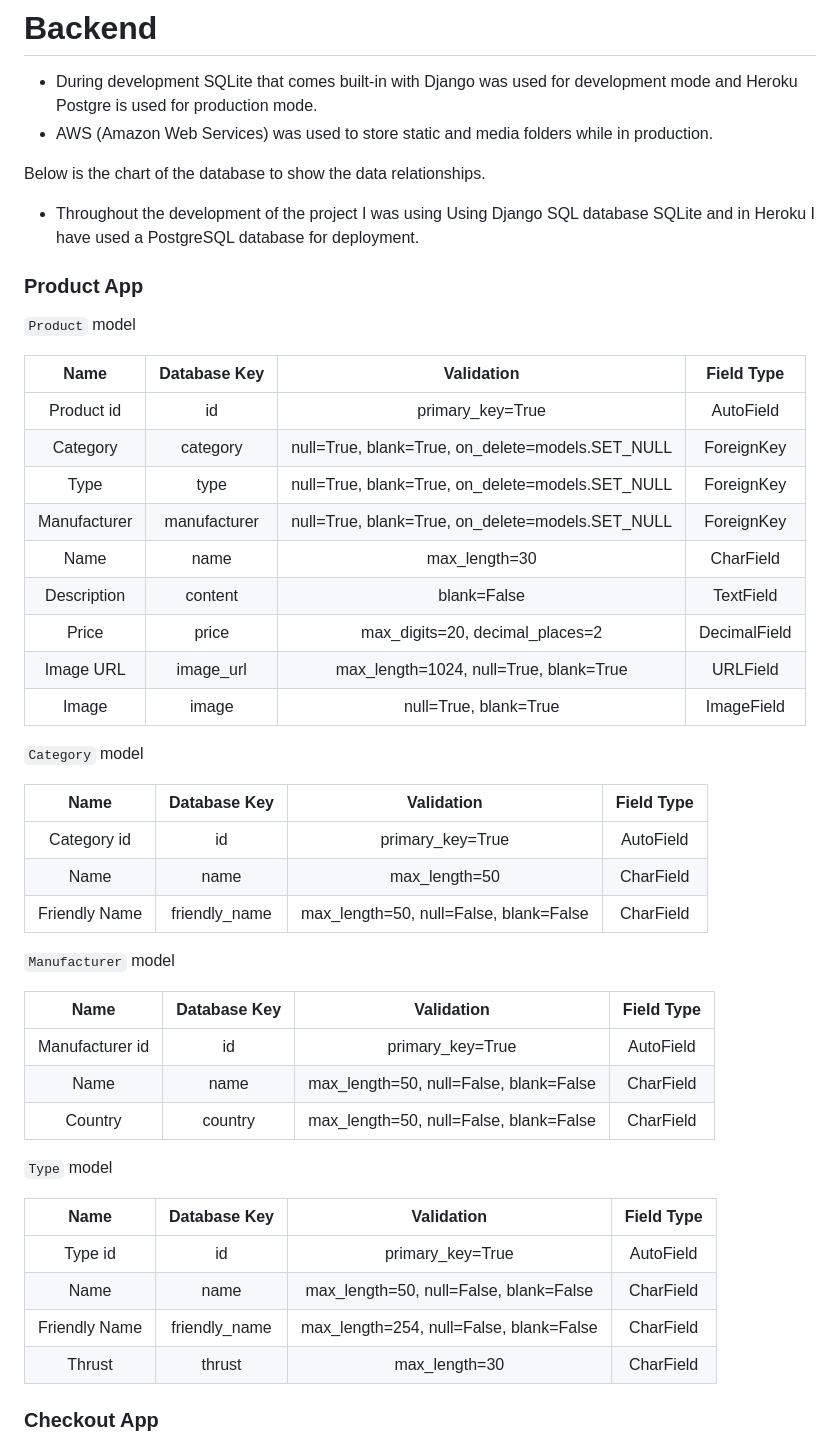
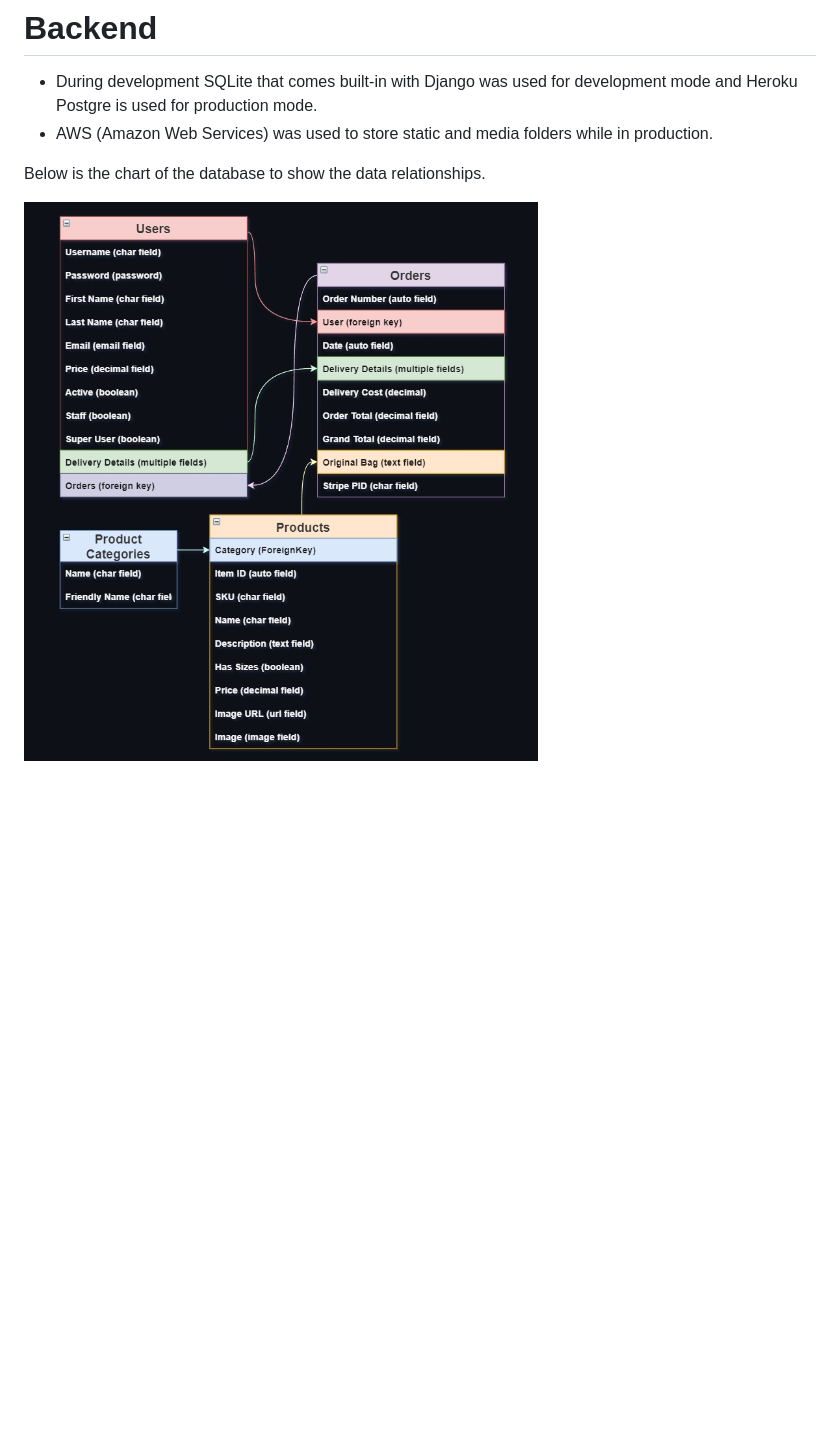
Before and after one commit to mariogusman/Funfit, a Markdown page: README.md, the part around one of its changes. Drawn GitHub-style; pictures changed too: readme/db.jpg (added); blank space fills up the shorter version.

```diff
--- a/README.md
+++ b/README.md
@@ -152,50 +152,7 @@ The main goal here is to provide a good shopping experience to potential custome
 
 Below is the chart of the database to show the data relationships.
 
-
-- Throughout the development of the project I was using  Using Django SQL database SQLite and in Heroku I have used a PostgreSQL database for deployment.
-
-### Product App
-
-`Product` model
-
-| Name | Database Key | Validation | Field Type|
-| :-------------: |:----------------:| :--------------: | :---------: |
-|Product id | id | primary_key=True | AutoField
-|Category|category|null=True, blank=True, on_delete=models.SET_NULL|ForeignKey
-|Type|type|null=True, blank=True, on_delete=models.SET_NULL|ForeignKey
-|Manufacturer|manufacturer|null=True, blank=True, on_delete=models.SET_NULL|ForeignKey
-|Name | name | max_length=30 | CharField
-|Description | content | blank=False | TextField
-|Price | price | max_digits=20, decimal_places=2 | DecimalField
-|Image URL| image_url| max_length=1024, null=True, blank=True | URLField
-|Image | image | null=True, blank=True | ImageField
-
-`Category` model
-
-| Name | Database Key | Validation | Field Type|
-| :-------------: |:----------------:| :--------------: | :---------: |
-|Category id | id | primary_key=True | AutoField
-|Name | name | max_length=50 | CharField
-|Friendly Name | friendly_name | max_length=50, null=False, blank=False | CharField
-
-`Manufacturer` model
-
-| Name | Database Key | Validation | Field Type|
-| :-------------: |:----------------:| :--------------: | :---------: |
-|Manufacturer id | id | primary_key=True | AutoField
-|Name | name | max_length=50, null=False, blank=False | CharField
-|Country | country | max_length=50, null=False, blank=False | CharField
-
-`Type` model
-
-| Name | Database Key | Validation | Field Type|
-| :-------------: |:----------------:| :--------------: | :---------: |
-|Type id | id | primary_key=True | AutoField
-|Name | name | max_length=50, null=False, blank=False | CharField
-|Friendly Name | friendly_name | max_length=254, null=False, blank=False | CharField
-|Thrust | thrust | max_length=30 | CharField
+![image](https://github.com/mariogusman/funfit/blob/master/readme/db.jpg)
 
 
-### Checkout App
 
```
Also changed, not shown: other parts of README.md (+0 -44 lines), 3 other files.
